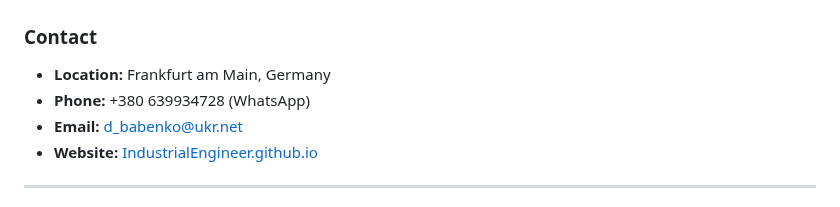
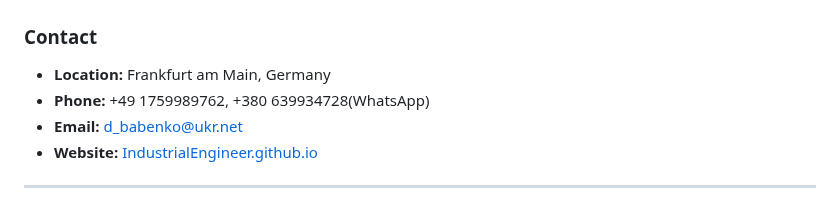
Before and after one commit to consulting-east-europe/IndustrialEng, a Markdown page: index.md, the part around the change. GitHub-like rendering.

```diff
--- a/index.md
+++ b/index.md
@@ -8,7 +8,7 @@
 ### Contact
 
 * **Location:** Frankfurt am Main, Germany
-* **Phone:** +380 639934728 (WhatsApp)
+* **Phone:** +49 1759989762, +380 639934728(WhatsApp)
 * **Email:** d_babenko@ukr.net
 * **Website:** [IndustrialEngineer.github.io](https://consulting-east-europe.github.io/IndustrialEngineer/)
 
```
